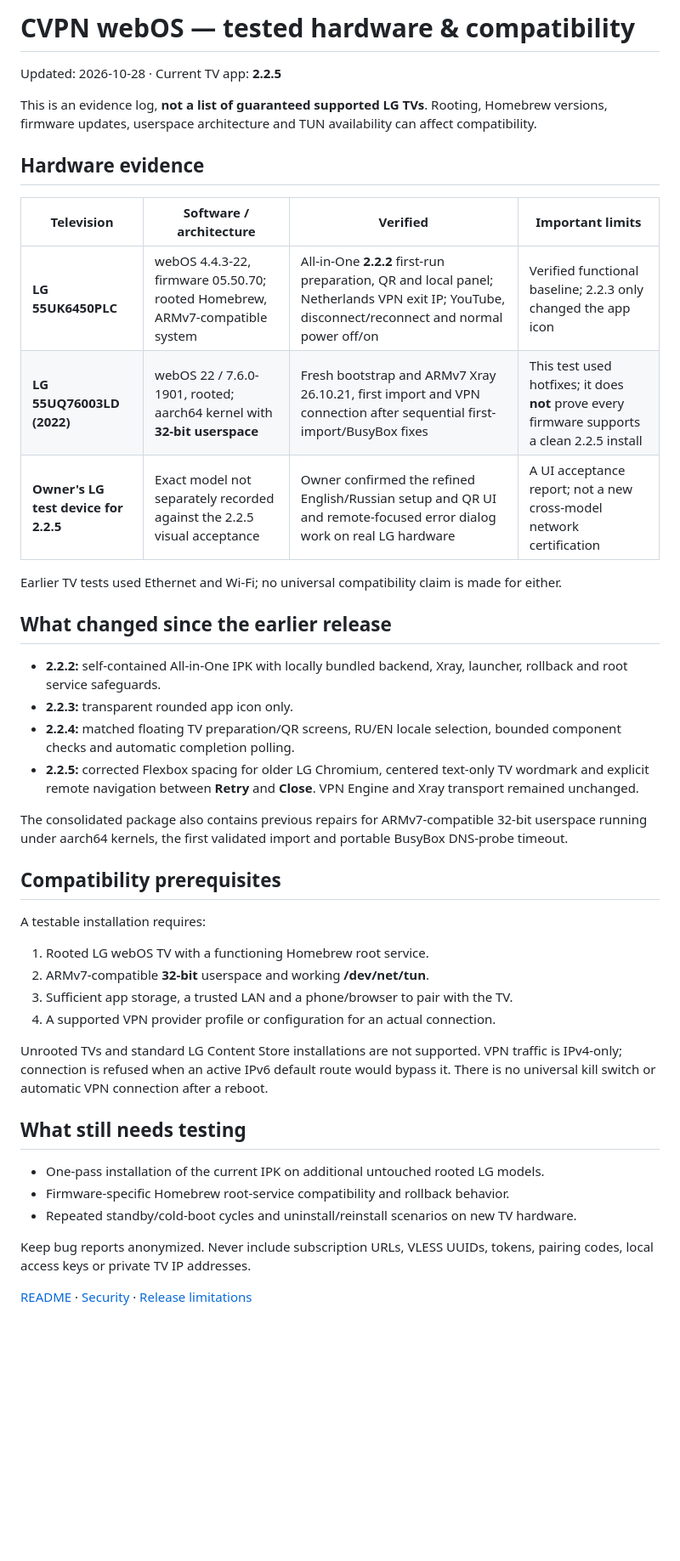
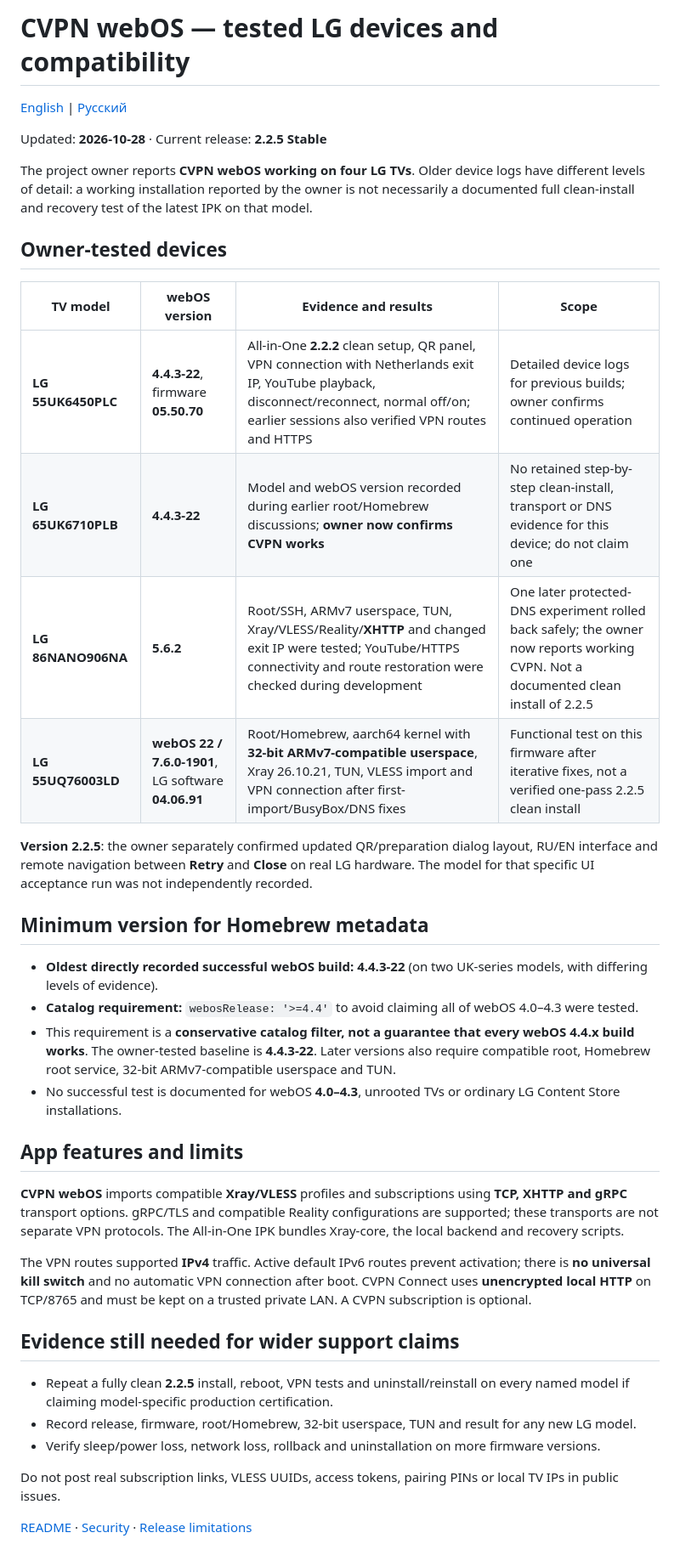
Before and after one commit to mikemandi/cvpn-webos, a Markdown page: docs/TESTED_DEVICES.md, the part around the change. Shown at 85% size. Drawn GitHub-style; blank space fills up the shorter version.

Commit message:
docs: document four owner-tested LG TVs with actual webOS versions and evidence limits

```diff
--- a/docs/TESTED_DEVICES.md
+++ b/docs/TESTED_DEVICES.md
@@ -1,45 +1,41 @@
-# CVPN webOS — tested hardware & compatibility
+# CVPN webOS — tested LG devices and compatibility
 
-Updated: 2026-10-28 · Current TV app: **2.2.5**
+[English](TESTED_DEVICES.md) | [Русский](TESTED_DEVICES.ru.md)
 
-This is an evidence log, **not a list of guaranteed supported LG TVs**. Rooting, Homebrew versions, firmware updates, userspace architecture and TUN availability can affect compatibility.
+Updated: **2026-10-28** · Current release: **2.2.5 Stable**
 
-## Hardware evidence
+The project owner reports **CVPN webOS working on four LG TVs**. Older device logs have different levels of detail: a working installation reported by the owner is not necessarily a documented full clean-install and recovery test of the latest IPK on that model.
 
-| Television | Software / architecture | Verified | Important limits |
+## Owner-tested devices
+
+| TV model | webOS version | Evidence and results | Scope |
 |---|---|---|---|
-| **LG 55UK6450PLC** | webOS 4.4.3-22, firmware 05.50.70; rooted Homebrew, ARMv7-compatible system | All-in-One **2.2.2** first-run preparation, QR and local panel; Netherlands VPN exit IP; YouTube, disconnect/reconnect and normal power off/on | Verified functional baseline; 2.2.3 only changed the app icon |
-| **LG 55UQ76003LD (2022)** | webOS 22 / 7.6.0-1901, rooted; aarch64 kernel with **32-bit userspace** | Fresh bootstrap and ARMv7 Xray 26.10.21, first import and VPN connection after sequential first-import/BusyBox fixes | This test used hotfixes; it does **not** prove every firmware supports a clean 2.2.5 install |
-| **Owner's LG test device for 2.2.5** | Exact model not separately recorded against the 2.2.5 visual acceptance | Owner confirmed the refined English/Russian setup and QR UI and remote-focused error dialog work on real LG hardware | A UI acceptance report; not a new cross-model network certification |
+| **LG 55UK6450PLC** | **4.4.3-22**, firmware **05.50.70** | All-in-One **2.2.2** clean setup, QR panel, VPN connection with Netherlands exit IP, YouTube playback, disconnect/reconnect, normal off/on; earlier sessions also verified VPN routes and HTTPS | Detailed device logs for previous builds; owner confirms continued operation |
+| **LG 65UK6710PLB** | **4.4.3-22** | Model and webOS version recorded during earlier root/Homebrew discussions; **owner now confirms CVPN works** | No retained step-by-step clean-install, transport or DNS evidence for this device; do not claim one |
+| **LG 86NANO906NA** | **5.6.2** | Root/SSH, ARMv7 userspace, TUN, Xray/VLESS/Reality/**XHTTP** and changed exit IP were tested; YouTube/HTTPS connectivity and route restoration were checked during development | One later protected-DNS experiment rolled back safely; the owner now reports working CVPN. Not a documented clean install of 2.2.5 |
+| **LG 55UQ76003LD** | **webOS 22 / 7.6.0-1901**, LG software **04.06.91** | Root/Homebrew, aarch64 kernel with **32-bit ARMv7-compatible userspace**, Xray 26.10.21, TUN, VLESS import and VPN connection after first-import/BusyBox/DNS fixes | Functional test on this firmware after iterative fixes, not a verified one-pass 2.2.5 clean install |
 
-Earlier TV tests used Ethernet and Wi-Fi; no universal compatibility claim is made for either.
+**Version 2.2.5**: the owner separately confirmed updated QR/preparation dialog layout, RU/EN interface and remote navigation between **Retry** and **Close** on real LG hardware. The model for that specific UI acceptance run was not independently recorded.
 
-## What changed since the earlier release
+## Minimum version for Homebrew metadata
 
-- **2.2.2:** self-contained All-in-One IPK with locally bundled backend, Xray, launcher, rollback and root service safeguards.
-- **2.2.3:** transparent rounded app icon only.
-- **2.2.4:** matched floating TV preparation/QR screens, RU/EN locale selection, bounded component checks and automatic completion polling.
-- **2.2.5:** corrected Flexbox spacing for older LG Chromium, centered text-only TV wordmark and explicit remote navigation between **Retry** and **Close**. VPN Engine and Xray transport remained unchanged.
+- **Oldest directly recorded successful webOS build:** **4.4.3-22** (on two UK-series models, with differing levels of evidence).
+- **Catalog requirement:** `webosRelease: '>=4.4'` to avoid claiming all of webOS 4.0–4.3 were tested.
+- This requirement is a **conservative catalog filter, not a guarantee that every webOS 4.4.x build works**. The owner-tested baseline is **4.4.3-22**. Later versions also require compatible root, Homebrew root service, 32-bit ARMv7-compatible userspace and TUN.
+- No successful test is documented for webOS **4.0–4.3**, unrooted TVs or ordinary LG Content Store installations.
 
-The consolidated package also contains previous repairs for ARMv7-compatible 32-bit userspace running under aarch64 kernels, the first validated import and portable BusyBox DNS-probe timeout.
+## App features and limits
 
-## Compatibility prerequisites
+**CVPN webOS** imports compatible **Xray/VLESS** profiles and subscriptions using **TCP, XHTTP and gRPC** transport options. gRPC/TLS and compatible Reality configurations are supported; these transports are not separate VPN protocols. The All-in-One IPK bundles Xray-core, the local backend and recovery scripts.
 
-A testable installation requires:
+The VPN routes supported **IPv4** traffic. Active default IPv6 routes prevent activation; there is **no universal kill switch** and no automatic VPN connection after boot. CVPN Connect uses **unencrypted local HTTP** on TCP/8765 and must be kept on a trusted private LAN. A CVPN subscription is optional.
 
-1. Rooted LG webOS TV with a functioning Homebrew root service.
-2. ARMv7-compatible **32-bit** userspace and working **/dev/net/tun**.
-3. Sufficient app storage, a trusted LAN and a phone/browser to pair with the TV.
-4. A supported VPN provider profile or configuration for an actual connection.
+## Evidence still needed for wider support claims
 
-Unrooted TVs and standard LG Content Store installations are not supported. VPN traffic is IPv4-only; connection is refused when an active IPv6 default route would bypass it. There is no universal kill switch or automatic VPN connection after a reboot.
+- Repeat a fully clean **2.2.5** install, reboot, VPN tests and uninstall/reinstall on every named model if claiming model-specific production certification.
+- Record release, firmware, root/Homebrew, 32-bit userspace, TUN and result for any new LG model.
+- Verify sleep/power loss, network loss, rollback and uninstallation on more firmware versions.
 
-## What still needs testing
-
-- One-pass installation of the current IPK on additional untouched rooted LG models.
-- Firmware-specific Homebrew root-service compatibility and rollback behavior.
-- Repeated standby/cold-boot cycles and uninstall/reinstall scenarios on new TV hardware.
-
-Keep bug reports anonymized. Never include subscription URLs, VLESS UUIDs, tokens, pairing codes, local access keys or private TV IP addresses.
+Do not post real subscription links, VLESS UUIDs, access tokens, pairing PINs or local TV IPs in public issues.
 
 [README](../README.md) · [Security](SECURITY.md) · [Release limitations](RELEASE_LIMITATIONS.md)
```
